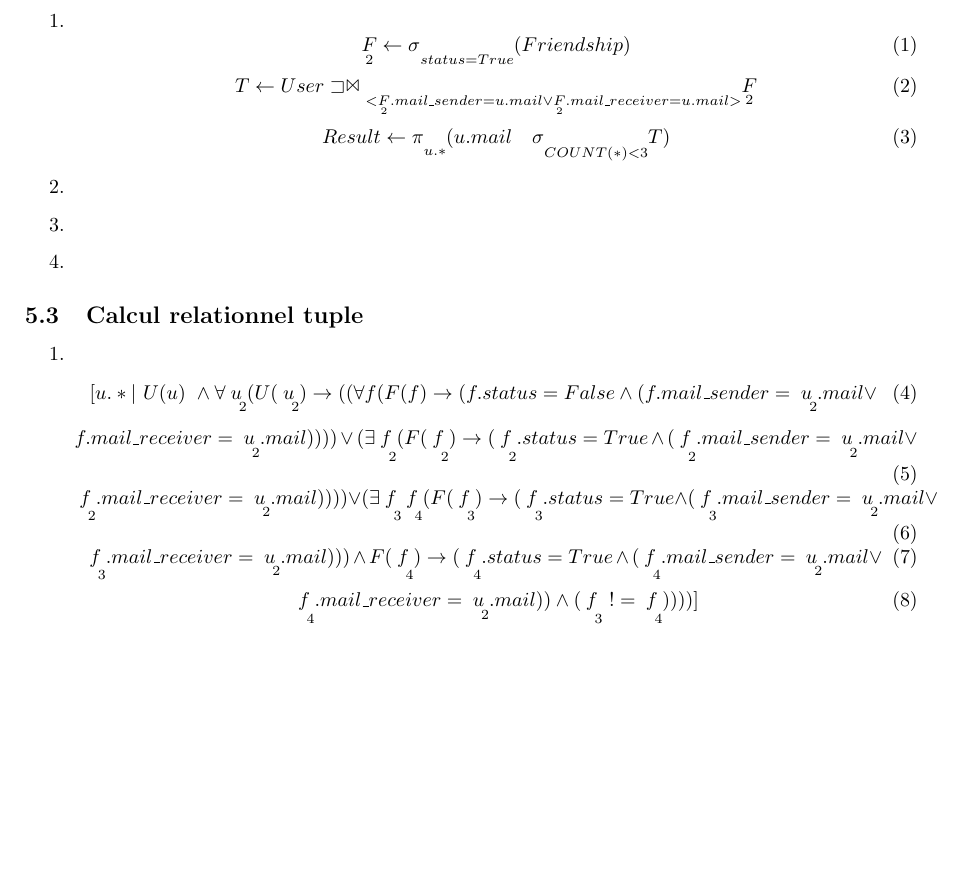
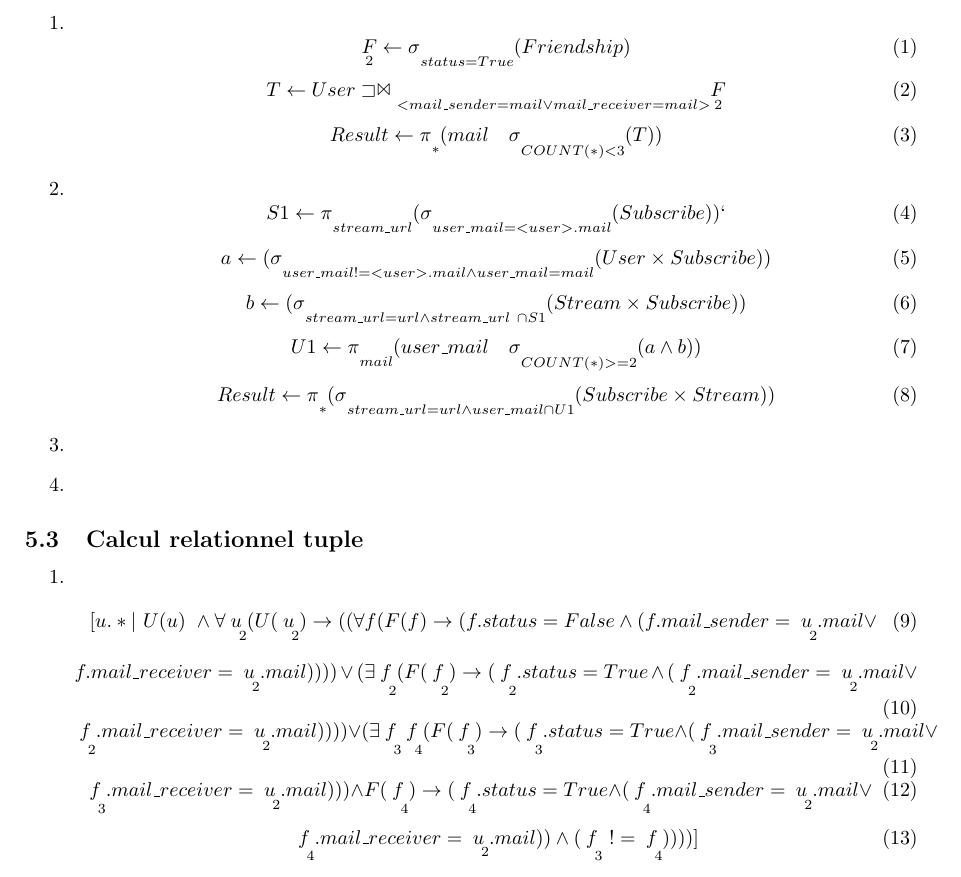
Before and after one commit to arosette/bdd, a LaTeX document (rapport/rapport.tex): part of page 6 of 6 before the commit and part of page 6 of 7 after it, cut so that both start at the same text, the shorter picture padded with empty space. Compiled offline with pdfLaTeX.

Commit message:
R2 algèbre relationnel

```diff
--- a/rapport/rapport.tex
+++ b/rapport/rapport.tex
@@ -207,12 +208,27 @@ Cette section présente les six requêtes obligatoires écrites respectivement e
 		\underset{2}{F} \leftarrow \sigma \underset{status = True}{} (Friendship) \\
 		\end{equation}
 		\begin{equation}
-		T \leftarrow User \sqsupset \Join \underset{<\underset{2}{F}.mail\_sender = u.mail \vee \underset{2}{F}.mail\_receiver = u.mail>}{} \underset{2}{F}
+		T \leftarrow User \sqsupset \Join \underset{<mail\_sender = mail \vee mail\_receiver = mail>}{} \underset{2}{F}
 		\end{equation}
 		\begin{equation}
-		Result \leftarrow \pi \underset{u.*}{}(u.mail \  \  \  \sigma \underset{COUNT(*) < 3}{}T)
+		Result \leftarrow \pi \underset{*}{}(mail \  \  \  \sigma \underset{COUNT(*) < 3}{}(T))
 		\end{equation}
 	    \item
+		\begin{equation}
+		S1 \leftarrow \pi \underset{stream\_url}{} (\sigma \underset{user\_mail = <user>.mail}{}(Subscribe))`
+		\end{equation}
+		\begin{equation}
+		a \leftarrow (\sigma \underset{user\_mail != <user>.mail \wedge user\_mail = mail}{}(User \times Subscribe))
+		\end{equation}
+		\begin{equation}
+		b \leftarrow (\sigma \underset{stream\_url = url \wedge stream\_url\  \cap S1}{}(Stream \times Subscribe))
+		\end{equation}
+		\begin{equation}
+		U1 \leftarrow \pi \underset{mail}{} (user\_mail \  \  \  \sigma \underset{COUNT(*) >= 2}{}(a \wedge b))
+		\end{equation}
+		\begin{equation}
+		Result \leftarrow \pi \underset{*}{} (\sigma \underset {stream\_url = url \wedge user\_mail \cap U1}{}(Subscribe \times Stream))
+		\end{equation}
 	    \item
 	    \item
 	\end{enumerate}
```
Also changed, not shown: rapport/rapport.tex (1 more changed lines).
